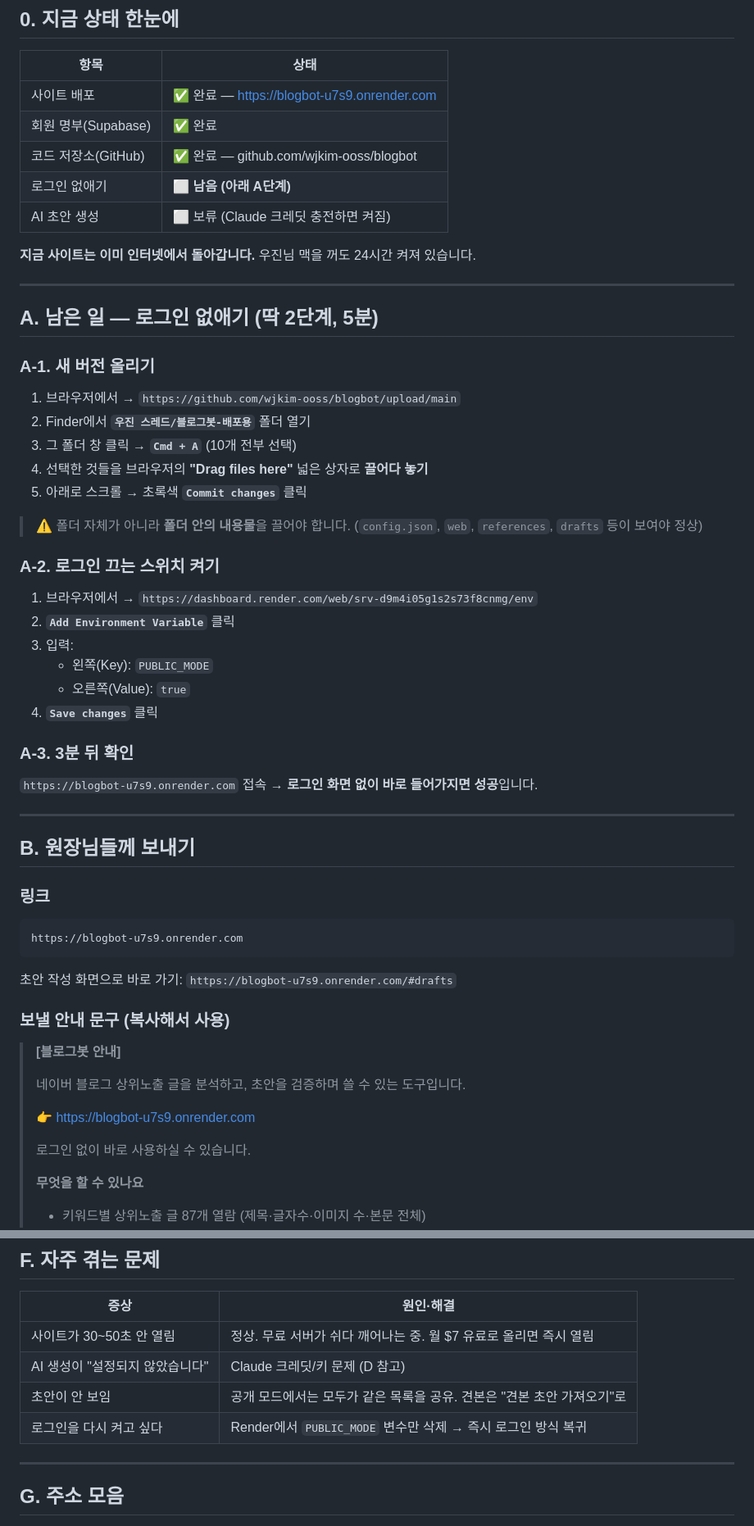
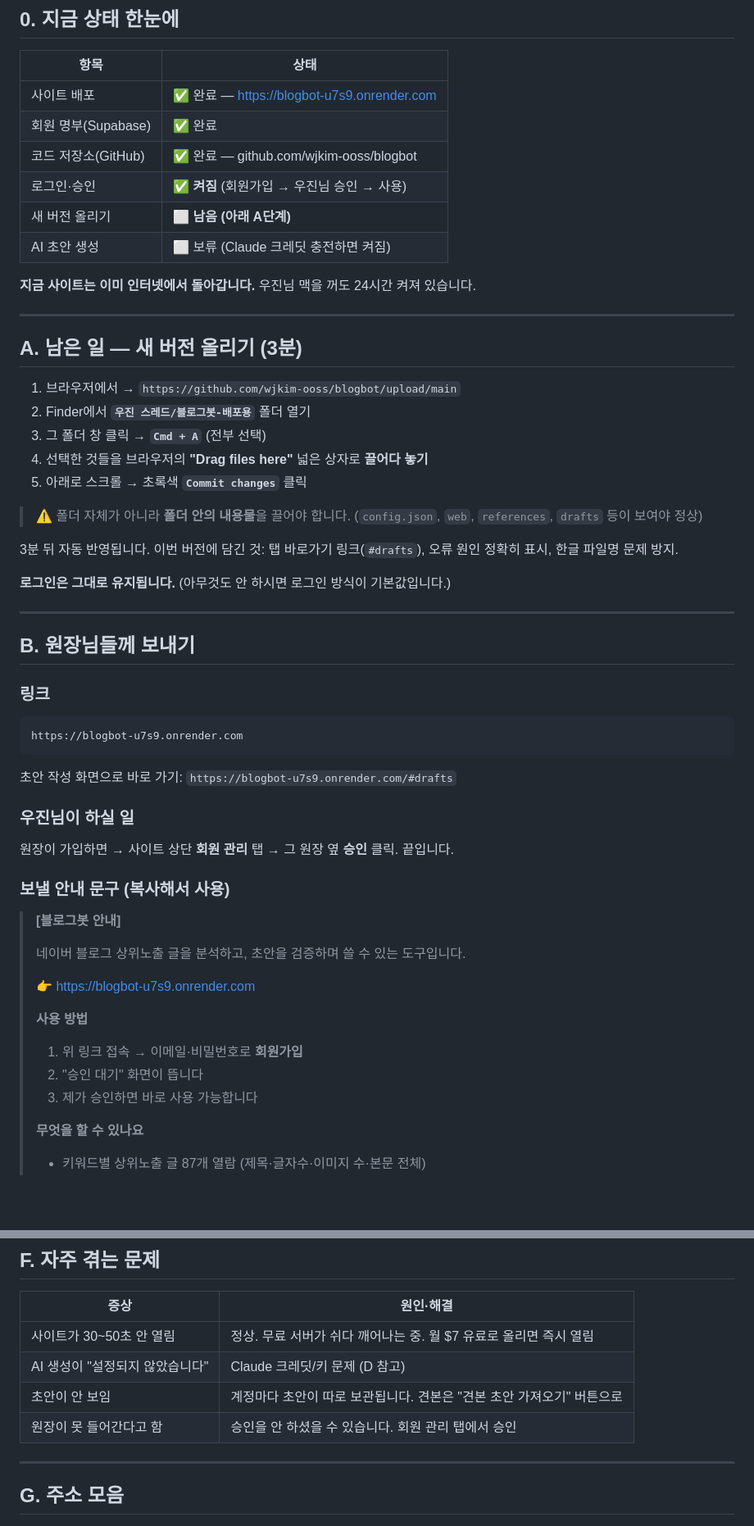
Before and after one commit to wjkim-ooss/blogbot, a Markdown page: README.md, 2 parts joined by grey strips. Shown at 82% size. Rendered like a GitHub page; blank space fills up the shorter version.

Commit message:
안내서: 로그인 유지 방식으로 정정 (공개 모드는 선택 사항으로 안내)
Co-Authored-By: Claude Fable 5 <noreply@anthropic.com>

````diff
--- a/README.md
+++ b/README.md
@@ -11,39 +11,28 @@
 | 사이트 배포 | ✅ 완료 — https://blogbot-u7s9.onrender.com |
 | 회원 명부(Supabase) | ✅ 완료 |
 | 코드 저장소(GitHub) | ✅ 완료 — github.com/wjkim-ooss/blogbot |
-| 로그인 없애기 | ⬜ **남음 (아래 A단계)** |
+| 로그인·승인 | ✅ **켜짐** (회원가입 → 우진님 승인 → 사용) |
+| 새 버전 올리기 | ⬜ **남음 (아래 A단계)** |
 | AI 초안 생성 | ⬜ 보류 (Claude 크레딧 충전하면 켜짐) |
 
 **지금 사이트는 이미 인터넷에서 돌아갑니다.** 우진님 맥을 꺼도 24시간 켜져 있습니다.
 
 ---
 
-## A. 남은 일 — 로그인 없애기 (딱 2단계, 5분)
-
-### A-1. 새 버전 올리기
+## A. 남은 일 — 새 버전 올리기 (3분)
 
 1. 브라우저에서 → `https://github.com/wjkim-ooss/blogbot/upload/main`
 2. Finder에서 **`우진 스레드/블로그봇-배포용`** 폴더 열기
-3. 그 폴더 창 클릭 → **`Cmd + A`** (10개 전부 선택)
+3. 그 폴더 창 클릭 → **`Cmd + A`** (전부 선택)
 4. 선택한 것들을 브라우저의 **"Drag files here"** 넓은 상자로 **끌어다 놓기**
 5. 아래로 스크롤 → 초록색 **`Commit changes`** 클릭
 
 > ⚠️ 폴더 자체가 아니라 **폴더 안의 내용물**을 끌어야 합니다.
 > (`config.json`, `web`, `references`, `drafts` 등이 보여야 정상)
 
-### A-2. 로그인 끄는 스위치 켜기
+3분 뒤 자동 반영됩니다. 이번 버전에 담긴 것: 탭 바로가기 링크(`#drafts`), 오류 원인 정확히 표시, 한글 파일명 문제 방지.
 
-1. 브라우저에서 → `https://dashboard.render.com/web/srv-d9m4i05g1s2s73f8cnmg/env`
-2. **`Add Environment Variable`** 클릭
-3. 입력:
-   - 왼쪽(Key): `PUBLIC_MODE`
-   - 오른쪽(Value): `true`
-4. **`Save changes`** 클릭
-
-### A-3. 3분 뒤 확인
-
-`https://blogbot-u7s9.onrender.com` 접속 →
-**로그인 화면 없이 바로 들어가지면 성공**입니다.
+**로그인은 그대로 유지됩니다.** (아무것도 안 하시면 로그인 방식이 기본값입니다.)
 
 ---
 
@@ -55,6 +44,9 @@ https://blogbot-u7s9.onrender.com
 ```
 초안 작성 화면으로 바로 가기: `https://blogbot-u7s9.onrender.com/#drafts`
 
+### 우진님이 하실 일
+원장이 가입하면 → 사이트 상단 **회원 관리** 탭 → 그 원장 옆 **승인** 클릭. 끝입니다.
+
 ### 보낼 안내 문구 (복사해서 사용)
 
 > **[블로그봇 안내]**
@@ -63,7 +55,10 @@ https://blogbot-u7s9.onrender.com
 >
 > 👉 https://blogbot-u7s9.onrender.com
 >
-> 로그인 없이 바로 사용하실 수 있습니다.
+> **사용 방법**
+> 1. 위 링크 접속 → 이메일·비밀번호로 **회원가입**
+> 2. "승인 대기" 화면이 뜹니다
+> 3. 제가 승인하면 바로 사용 가능합니다
 >
 > **무엇을 할 수 있나요**
 > - 키워드별 상위노출 글 87개 열람 (제목·글자수·이미지 수·본문 전체)
@@ -119,8 +114,8 @@ https://blogbot-u7s9.onrender.com
 |---|---|
 | 사이트가 30~50초 안 열림 | 정상. 무료 서버가 쉬다 깨어나는 중. 월 $7 유료로 올리면 즉시 열림 |
 | AI 생성이 "설정되지 않았습니다" | Claude 크레딧/키 문제 (D 참고) |
-| 초안이 안 보임 | 공개 모드에서는 모두가 같은 목록을 공유. 견본은 "견본 초안 가져오기"로 |
-| 로그인을 다시 켜고 싶다 | Render에서 `PUBLIC_MODE` 변수만 삭제 → 즉시 로그인 방식 복귀 |
+| 초안이 안 보임 | 계정마다 초안이 따로 보관됩니다. 견본은 "견본 초안 가져오기" 버튼으로 |
+| 원장이 못 들어간다고 함 | 승인을 안 하셨을 수 있습니다. 회원 관리 탭에서 승인 |
 
 ---
 
````
Also changed, not shown: other parts of README.md (+12 -5 lines).
